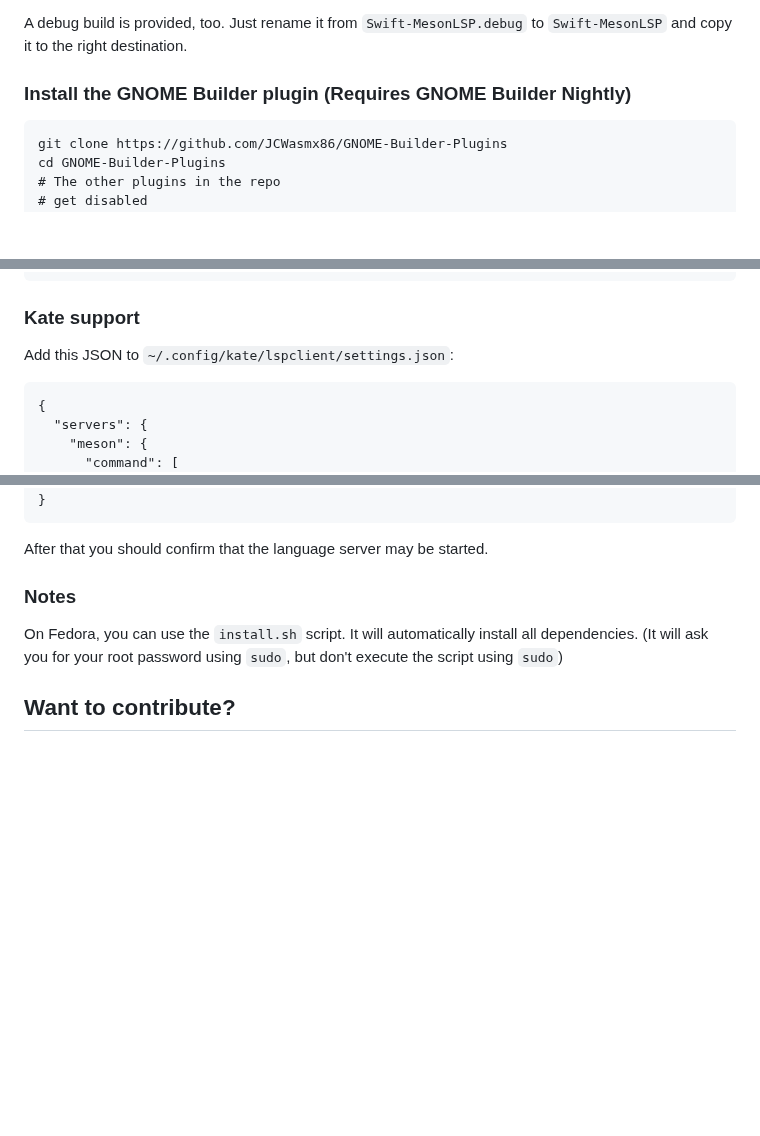
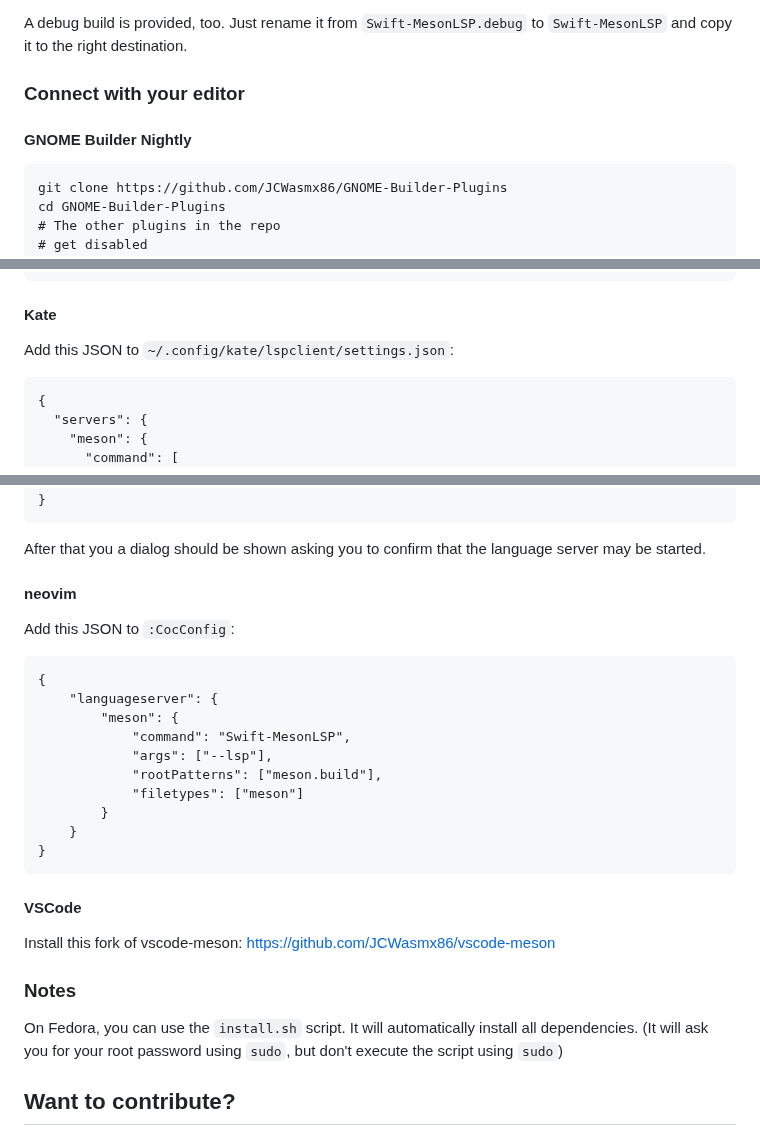
Before and after one commit to JCWasmx86/mesonlsp, a Markdown page: README.md, 3 parts joined by grey strips. Drawn GitHub-style; blank space fills up the shorter version.

Commit message:
Restructure README, add integration instructions for neovim, VSCode

````diff
--- a/README.md
+++ b/README.md
@@ -74,7 +74,8 @@ two statically linked binaries. Copy `Swift-MesonLSP` to `/usr/local/bin`.
 A debug build is provided, too. Just rename it from `Swift-MesonLSP.debug`
 to `Swift-MesonLSP` and copy it to the right destination.
 
-### Install the GNOME Builder plugin (Requires GNOME Builder Nightly)
+### Connect with your editor
+#### GNOME Builder Nightly
 ```
 git clone https://github.com/JCWasmx86/GNOME-Builder-Plugins
 cd GNOME-Builder-Plugins
@@ -101,7 +102,7 @@ cd _build
 # Don't do "sudo ninja install"
 ninja -j $(nproc) install
 ```
-### Kate support
+#### Kate
 Add this JSON to `~/.config/kate/lspclient/settings.json`:
 ```
 {
@@ -121,7 +122,24 @@ Add this JSON to `~/.config/kate/lspclient/settings.json`:
   }
 }
 ```
-After that you should confirm that the language server may be started.
+After that you a dialog should be shown asking you to confirm that the language server may be started.
+
+#### neovim
+Add this JSON to `:CocConfig`:
+```
+{
+    "languageserver": {
+        "meson": {
+            "command": "Swift-MesonLSP",
+            "args": ["--lsp"],
+            "rootPatterns": ["meson.build"],
+            "filetypes": ["meson"]
+        }
+    }
+}
+```
+#### VSCode
+Install this fork of vscode-meson: https://github.com/JCWasmx86/vscode-meson
 
 ### Notes
 On Fedora, you can use the `install.sh` script. It will automatically install all dependencies. (It will ask you for
````
